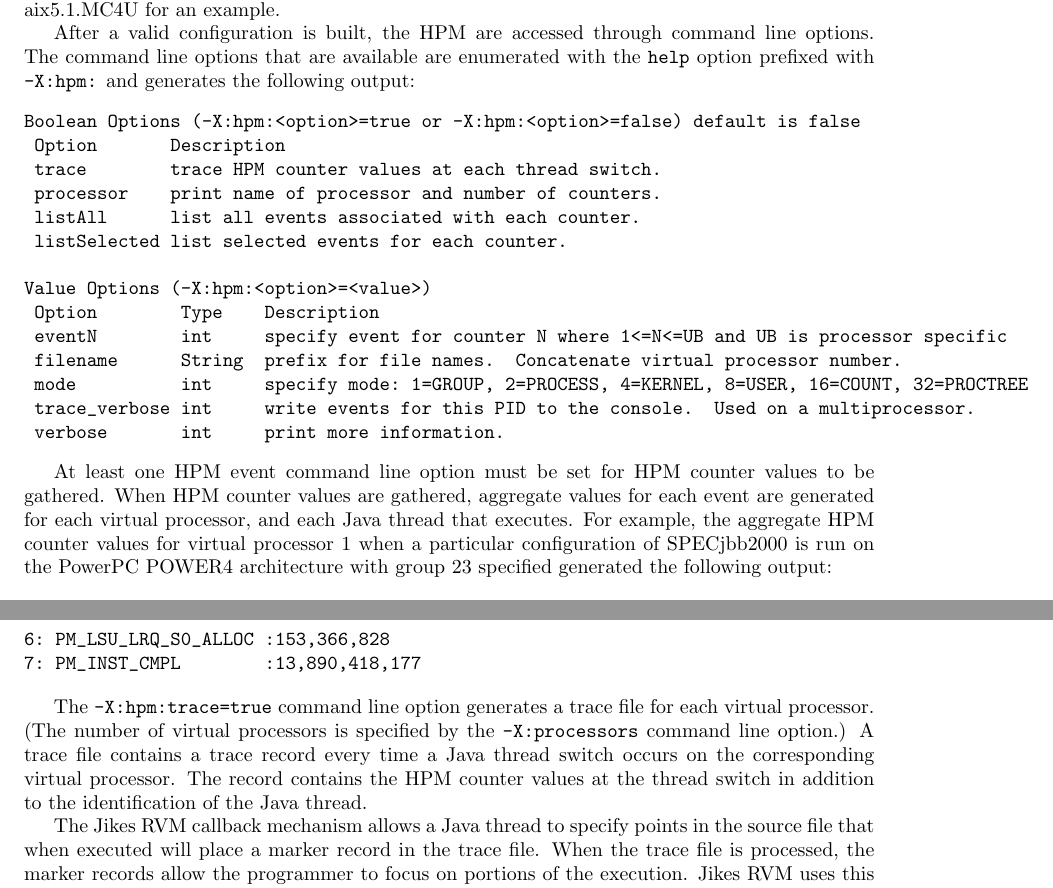
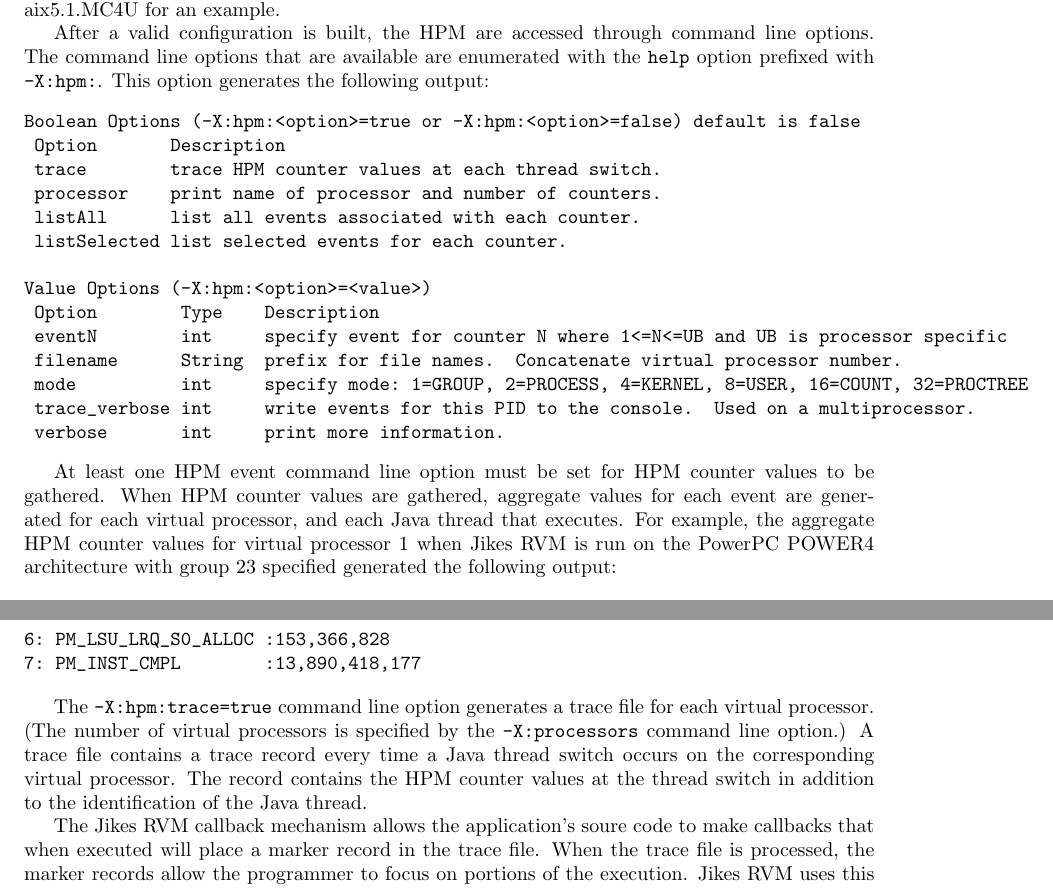
Before and after one commit to sirinath/jikesrvm, a LaTeX document (rvm/doc/userguide/userguide.tex, which reads rvm/doc/userguide/profiling.tex): two parts of pages 61 and 62 of 87, joined at a grey line, cut so that both start at the same text. Compiled offline with pdfLaTeX; a LaTeX package or settings file that is missing is left out.

Commit message:
minor editing

```diff
--- a/rvm/doc/userguide/profiling.tex
+++ b/rvm/doc/userguide/profiling.tex
@@ -25,7 +25,7 @@
 After a valid configuration is built, the HPM are accessed through
 command line options.
 The command line options that are available are enumerated with the
-{\tt help} option prefixed with {\tt -X:hpm:} and
+{\tt help} option prefixed with {\tt -X:hpm:}.  This option
 generates the following output:
 %
 \begin{verbatim}
@@ -49,9 +49,8 @@
 When HPM counter values are gathered, aggregate values for each event
 are generated for each virtual processor, and each Java thread that executes.
 For example, the aggregate HPM counter values for virtual processor 1
-when a particular configuration of SPECjbb2000 is run on the
-PowerPC POWER4 architecture with group 23 specified generated the following
-output:
+when Jikes RVM is run on the PowerPC POWER4 architecture with group 23
+specified generated the following output:
 
 \begin{verbatim}
 Dump HPM counter values for virtual processors
@@ -74,8 +73,8 @@
 The record contains the HPM counter values at the thread switch in addition to
 the identification of the Java thread.
 
-The Jikes RVM callback mechanism allows a Java thread to specify points in the
-source file that when executed will place a marker record in the trace file.
+The Jikes RVM callback mechanism allows the application's soure code
+to make callbacks that when executed will place a marker record in the trace file.
 When the trace file is processed, the marker records allow the
 programmer to focus on portions of the execution.
 Jikes RVM uses this mechanism to open the trace files
```
